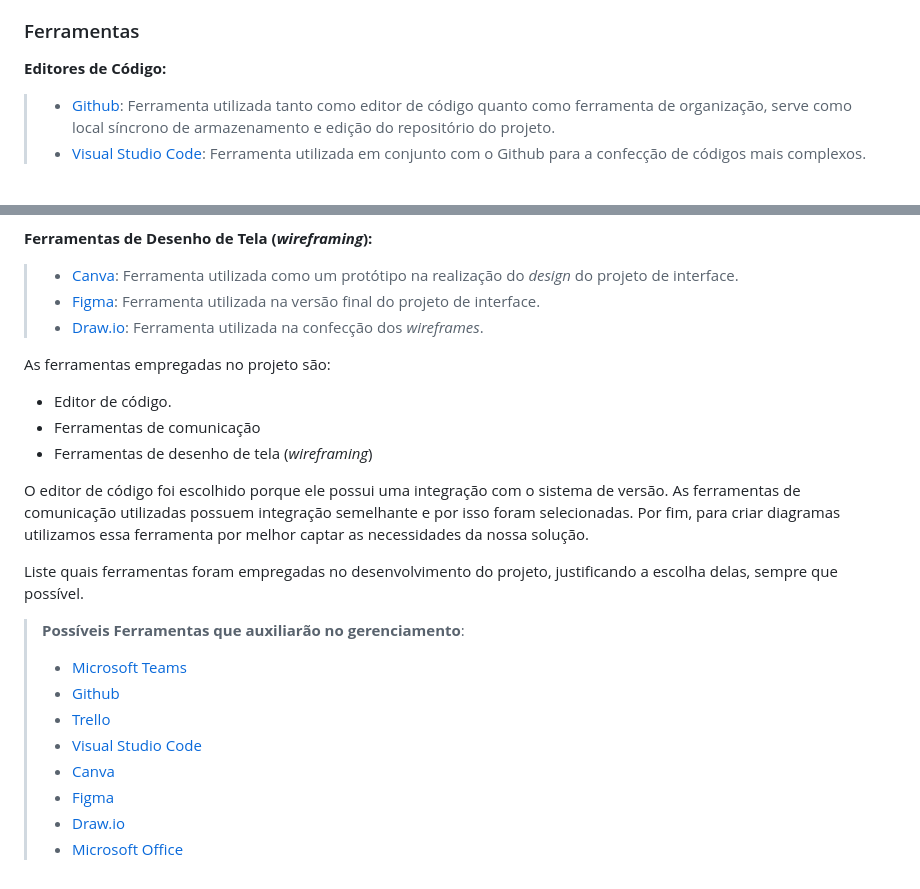
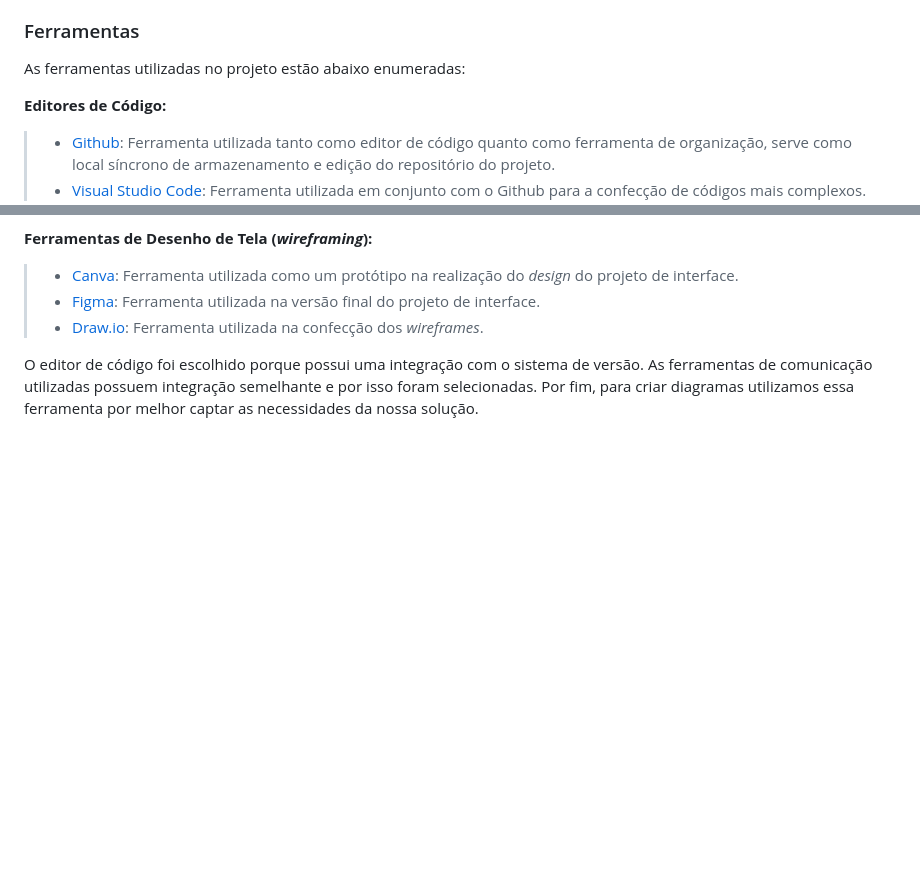
Before and after one commit to ICEI-PUC-Minas-PMV-ADS/crypto-conversor, a Markdown page: docs/03-Metodologia.md, 2 parts joined by grey strips. Drawn GitHub-style; blank space fills up the shorter version.

Commit message:
Update 05- Methodology improvements

```diff
--- a/docs/03-Metodologia.md
+++ b/docs/03-Metodologia.md
@@ -69,5 +69,7 @@ A metodologia *scrum* foi conjugada com o método *kanban* de forma a tornar vis
 
 ### Ferramentas
+
+As ferramentas utilizadas no projeto estão abaixo enumeradas:
 
 **Editores de Código:**
 
@@ -87,26 +89,8 @@ A metodologia *scrum* foi conjugada com o método *kanban* de forma a tornar vis
 > - [Draw.io](https://drawio-app.com/): Ferramenta utilizada na confecção dos _wireframes_.
 
 
-As ferramentas empregadas no projeto são:
-
-- Editor de código.
-- Ferramentas de comunicação
-- Ferramentas de desenho de tela (_wireframing_)
-
-O editor de código foi escolhido porque ele possui uma integração com o
+O editor de código foi escolhido porque  possui uma integração com o
 sistema de versão. As ferramentas de comunicação utilizadas possuem
 integração semelhante e por isso foram selecionadas. Por fim, para criar
 diagramas utilizamos essa ferramenta por melhor captar as
 necessidades da nossa solução.
-
-Liste quais ferramentas foram empregadas no desenvolvimento do projeto, justificando a escolha delas, sempre que possível.
-
-> **Possíveis Ferramentas que auxiliarão no gerenciamento**:
-> - [Microsoft Teams](https://www.microsoft.com/pt-br/microsoft-teams/group-chat-software)
-> - [Github](https://github.com/)
-> - [Trello](https://trello.com/)
-> - [Visual Studio Code](https://code.visualstudio.com/)
-> - [Canva](https://www.canva.com/)
-> - [Figma](https://www.figma.com/)
-> - [Draw.io](https://drawio-app.com/)
-> - [Microsoft Office](https://www.office.com/)
```
Also changed, not shown: other parts of docs/03-Metodologia.md (+1 -1 lines), docs/img/Kanboard cryptoconversor.PNG (added).
